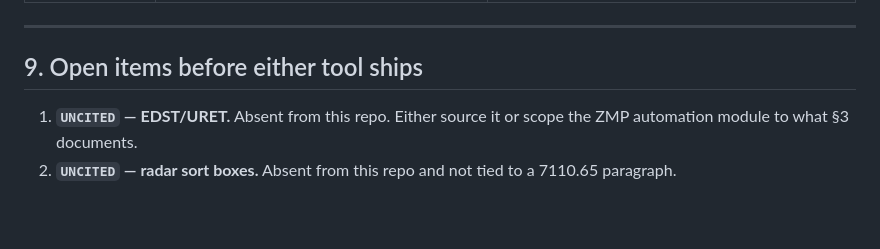
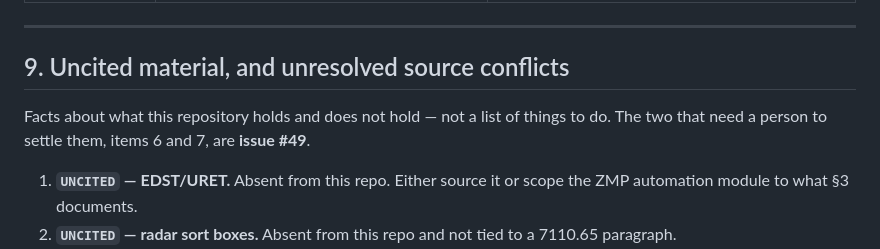
Before and after one commit to Ml0130-Code-Base/Vatsim-Training-Tools, a Markdown page: ZMP/R90/claude_Enroute_vs_Terminal_Reference.md, the part around the change. Drawn GitHub-style; blank space fills up the shorter version.

```diff
--- a/ZMP/R90/claude_Enroute_vs_Terminal_Reference.md
+++ b/ZMP/R90/claude_Enroute_vs_Terminal_Reference.md
@@ -431,7 +431,10 @@ The two tools should **not** share a grading rubric. Roughly:
 
 ---
 
-## 9. Open items before either tool ships
+## 9. Uncited material, and unresolved source conflicts
+
+Facts about what this repository holds and does not hold — not a list of things to do. The two
+that need a person to settle them, items 6 and 7, are **issue #49**.
 
 1. **`UNCITED` — EDST/URET.** Absent from this repo. Either source it or scope the ZMP automation module to what §3 documents.
 2. **`UNCITED` — radar sort boxes.** Absent from this repo and not tied to a 7110.65 paragraph.
```
Also changed, not shown: ZMP/ZMP/claude_Enroute_vs_Terminal_Reference.md (+4 -1 lines).
